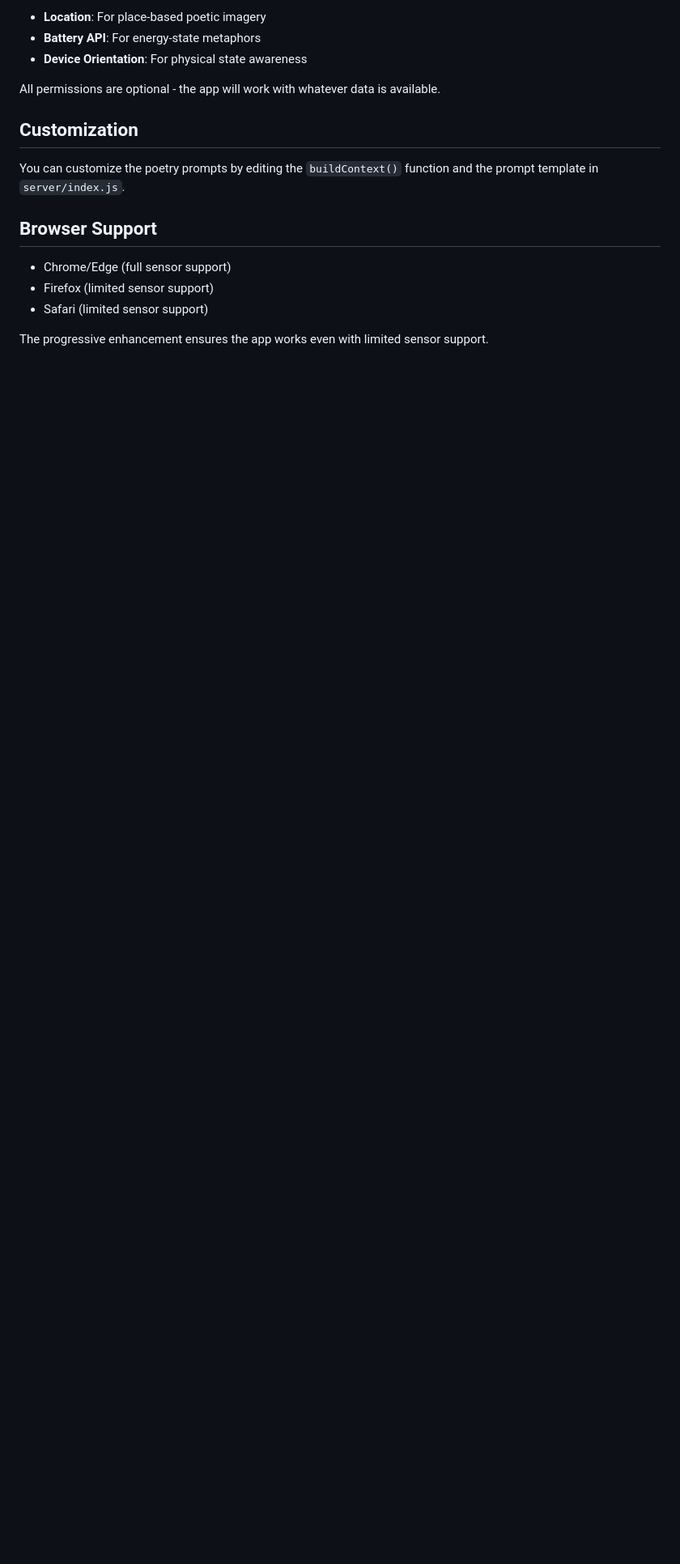
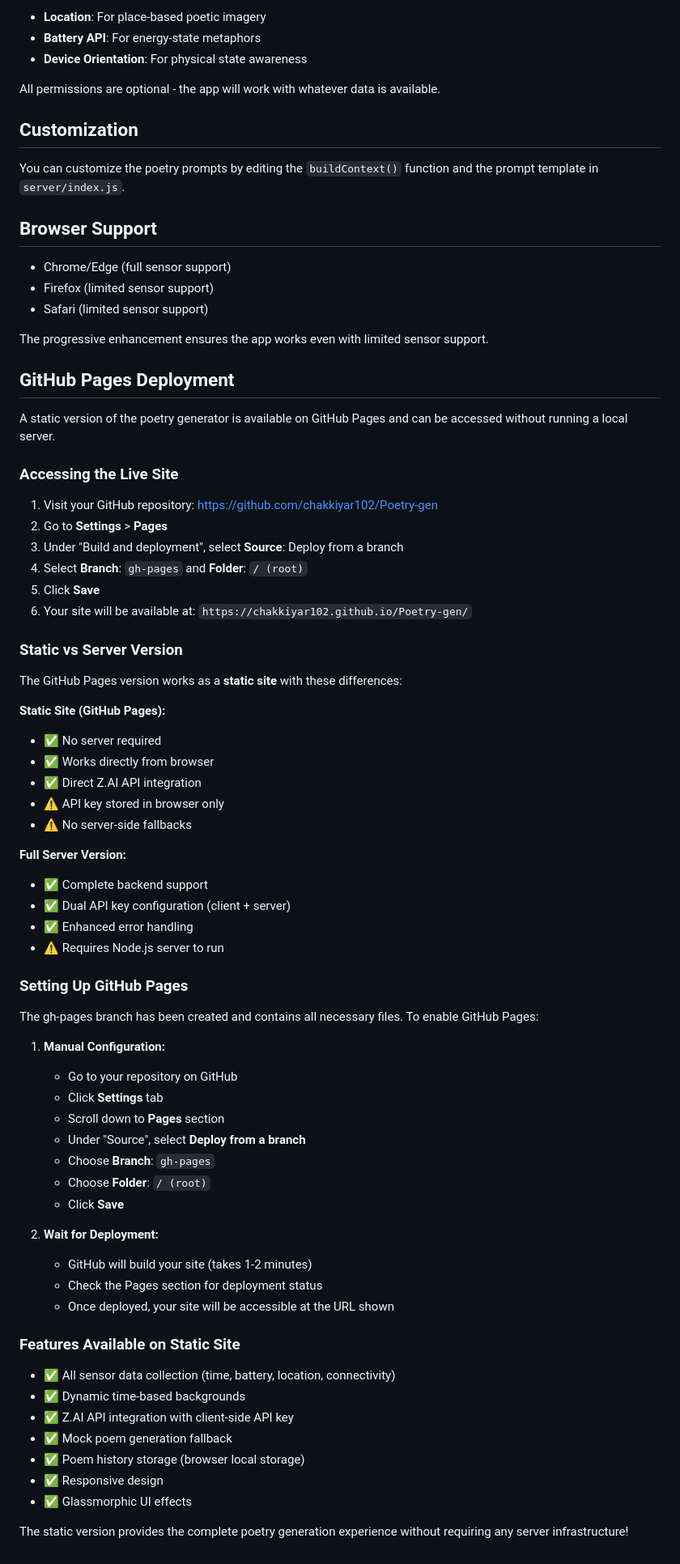
Before and after one commit to chakkiyar102/Poetry-gen, a Markdown page: README.md, the part around the change. Shown at 81% size. Drawn GitHub-style; blank space fills up the shorter version.

Commit message:
Add GitHub Pages deployment instructions
- Document static vs server version differences
- Provide step-by-step GitHub Pages setup guide
- List all available features on static site
- Include deployment URL and configuration steps

🤖 Generated with [Claude Code](https://claude.com/claude-code)

Co-Authored-By: Claude <noreply@anthropic.com>

```diff
--- a/README.md
+++ b/README.md
@@ -148,3 +148,63 @@ You can customize the poetry prompts by editing the `buildContext()` function an
 - Safari (limited sensor support)
 
 The progressive enhancement ensures the app works even with limited sensor support.
+
+## GitHub Pages Deployment
+
+A static version of the poetry generator is available on GitHub Pages and can be accessed without running a local server.
+
+### Accessing the Live Site
+
+1. Visit your GitHub repository: https://github.com/chakkiyar102/Poetry-gen
+2. Go to **Settings** > **Pages**
+3. Under "Build and deployment", select **Source**: Deploy from a branch
+4. Select **Branch**: `gh-pages` and **Folder**: `/ (root)`
+5. Click **Save**
+6. Your site will be available at: `https://chakkiyar102.github.io/Poetry-gen/`
+
+### Static vs Server Version
+
+The GitHub Pages version works as a **static site** with these differences:
+
+**Static Site (GitHub Pages):**
+- ✅ No server required
+- ✅ Works directly from browser
+- ✅ Direct Z.AI API integration
+- ⚠️ API key stored in browser only
+- ⚠️ No server-side fallbacks
+
+**Full Server Version:**
+- ✅ Complete backend support
+- ✅ Dual API key configuration (client + server)
+- ✅ Enhanced error handling
+- ⚠️ Requires Node.js server to run
+
+### Setting Up GitHub Pages
+
+The gh-pages branch has been created and contains all necessary files. To enable GitHub Pages:
+
+1. **Manual Configuration:**
+   - Go to your repository on GitHub
+   - Click **Settings** tab
+   - Scroll down to **Pages** section
+   - Under "Source", select **Deploy from a branch**
+   - Choose **Branch**: `gh-pages`
+   - Choose **Folder**: `/ (root)`
+   - Click **Save**
+
+2. **Wait for Deployment:**
+   - GitHub will build your site (takes 1-2 minutes)
+   - Check the Pages section for deployment status
+   - Once deployed, your site will be accessible at the URL shown
+
+### Features Available on Static Site
+
+- ✅ All sensor data collection (time, battery, location, connectivity)
+- ✅ Dynamic time-based backgrounds
+- ✅ Z.AI API integration with client-side API key
+- ✅ Mock poem generation fallback
+- ✅ Poem history storage (browser local storage)
+- ✅ Responsive design
+- ✅ Glassmorphic UI effects
+
+The static version provides the complete poetry generation experience without requiring any server infrastructure!
```
